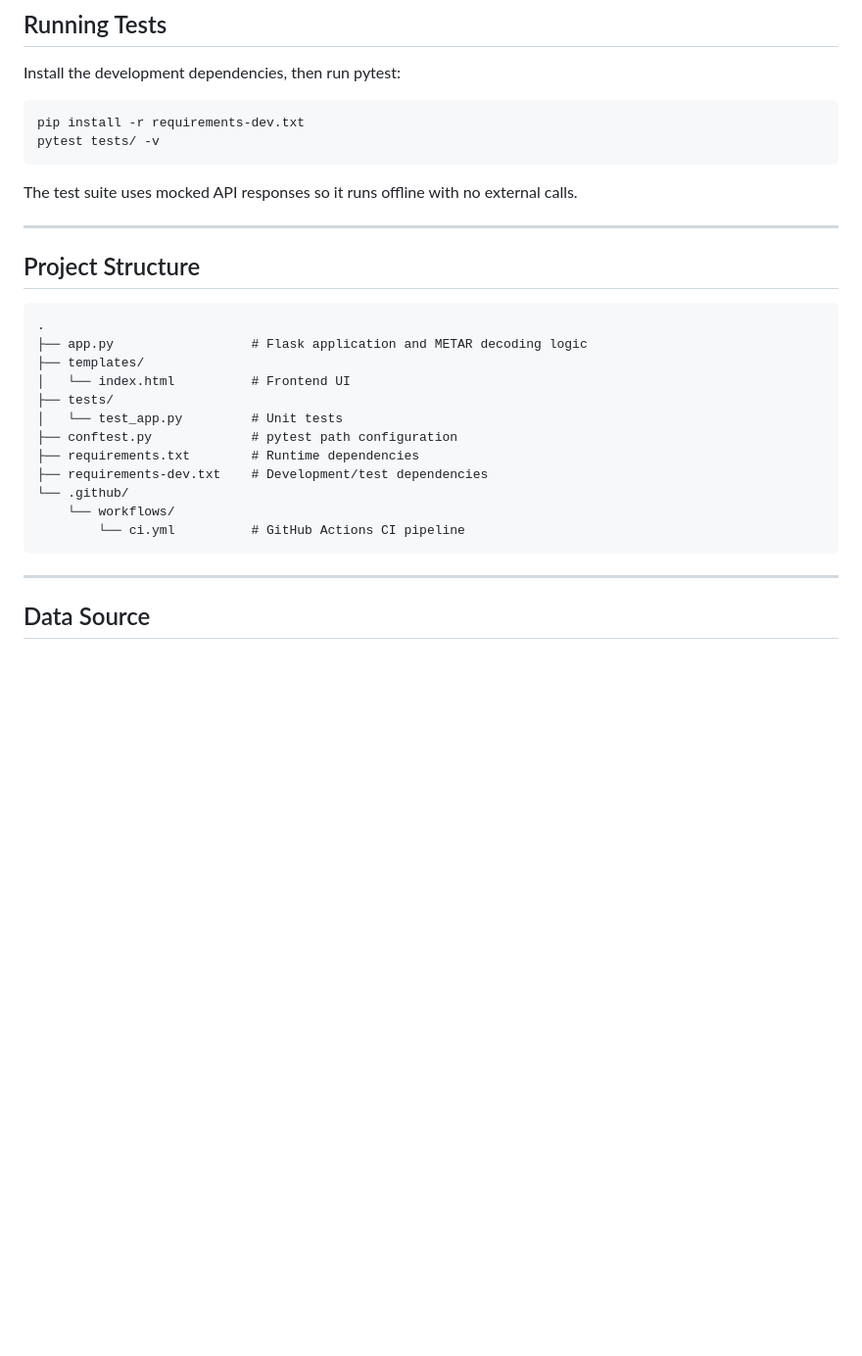
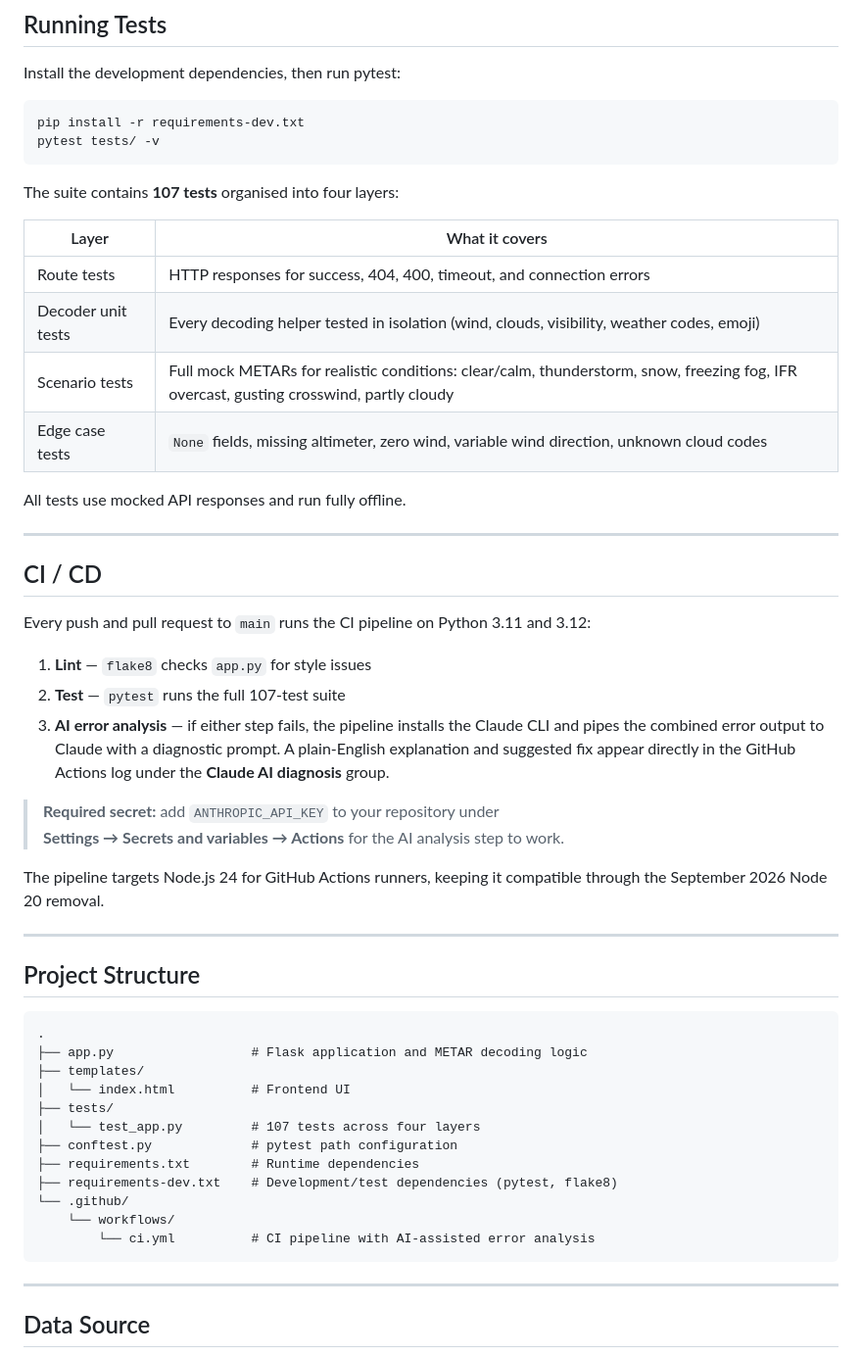
Before and after one commit to luizramirez/demo_scratch_app, a Markdown page: README.md, the part around the change. Shown at 98% size. Drawn GitHub-style; blank space fills up the shorter version.

Commit message:
Update README to reflect recent changes
Documents the expanded 107-test suite with a breakdown table by
layer, the AI error analysis CI step (including the required
ANTHROPIC_API_KEY secret), and the Node.js 24 runner opt-in.

Co-Authored-By: Claude Sonnet 4.6 <noreply@anthropic.com>

````diff
--- a/README.md
+++ b/README.md
@@ -117,7 +117,31 @@ pip install -r requirements-dev.txt
 pytest tests/ -v
 ```
 
-The test suite uses mocked API responses so it runs offline with no external calls.
+The suite contains **107 tests** organised into four layers:
+
+| Layer | What it covers |
+|---|---|
+| Route tests | HTTP responses for success, 404, 400, timeout, and connection errors |
+| Decoder unit tests | Every decoding helper tested in isolation (wind, clouds, visibility, weather codes, emoji) |
+| Scenario tests | Full mock METARs for realistic conditions: clear/calm, thunderstorm, snow, freezing fog, IFR overcast, gusting crosswind, partly cloudy |
+| Edge case tests | `None` fields, missing altimeter, zero wind, variable wind direction, unknown cloud codes |
+
+All tests use mocked API responses and run fully offline.
+
+---
+
+## CI / CD
+
+Every push and pull request to `main` runs the CI pipeline on Python 3.11 and 3.12:
+
+1. **Lint** — `flake8` checks `app.py` for style issues
+2. **Test** — `pytest` runs the full 107-test suite
+3. **AI error analysis** — if either step fails, the pipeline installs the Claude CLI and pipes the combined error output to Claude with a diagnostic prompt. A plain-English explanation and suggested fix appear directly in the GitHub Actions log under the **Claude AI diagnosis** group.
+
+> **Required secret:** add `ANTHROPIC_API_KEY` to your repository under
+> **Settings → Secrets and variables → Actions** for the AI analysis step to work.
+
+The pipeline targets Node.js 24 for GitHub Actions runners, keeping it compatible through the September 2026 Node 20 removal.
 
 ---
 
@@ -129,13 +153,13 @@ The test suite uses mocked API responses so it runs offline with no external cal
 ├── templates/
 │   └── index.html          # Frontend UI
 ├── tests/
-│   └── test_app.py         # Unit tests
+│   └── test_app.py         # 107 tests across four layers
 ├── conftest.py             # pytest path configuration
 ├── requirements.txt        # Runtime dependencies
-├── requirements-dev.txt    # Development/test dependencies
+├── requirements-dev.txt    # Development/test dependencies (pytest, flake8)
 └── .github/
     └── workflows/
-        └── ci.yml          # GitHub Actions CI pipeline
+        └── ci.yml          # CI pipeline with AI-assisted error analysis
 ```
 
 ---
````
